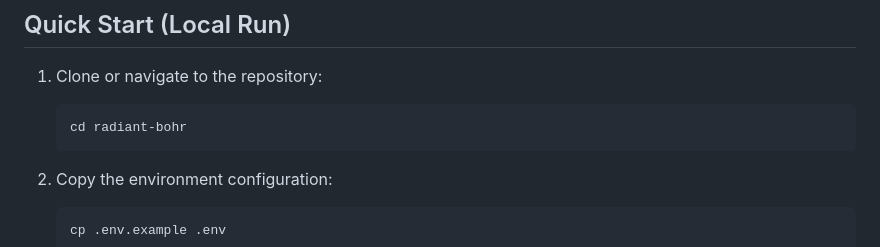
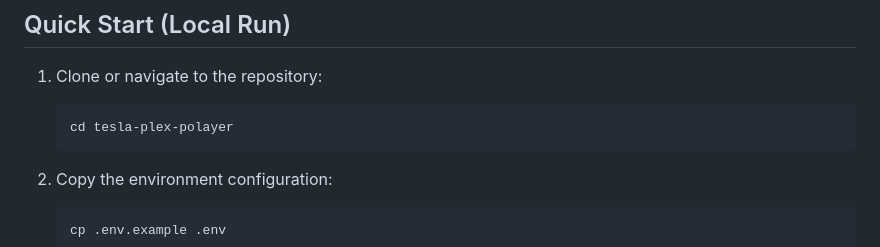
Before and after one commit to CleJason/tesla-plex-player, a Markdown page: README.md, the part around the change. GitHub-like rendering.

Commit message:
Fix repo name in README

````diff
--- a/README.md
+++ b/README.md
@@ -43,7 +43,7 @@ Built with zero heavy front-end frameworks (vanilla HTML5, modern CSS, and ES6 J
 
 1. Clone or navigate to the repository:
    ```bash
-   cd radiant-bohr
+   cd tesla-plex-polayer
    ```
 
 2. Copy the environment configuration:
````
